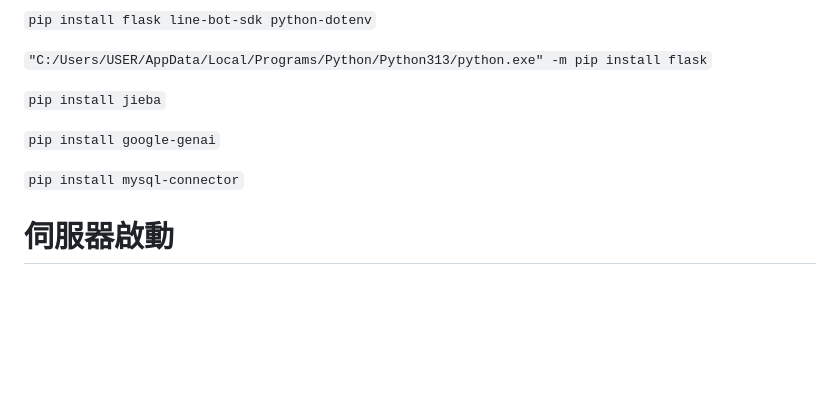
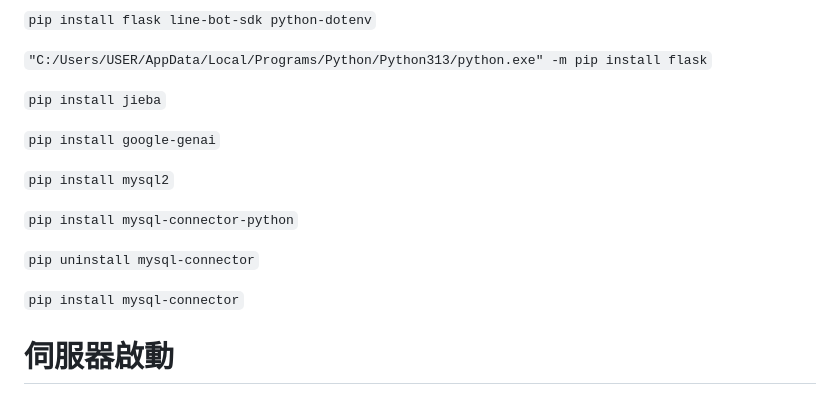
Before and after one commit to lai9422/1142-senior-project, a Markdown page: Readme.md, the part around the change. GitHub-like rendering; blank space fills up the shorter version.

Commit message:
不知道

```diff
--- a/Readme.md
+++ b/Readme.md
@@ -35,7 +35,14 @@ https://drive.google.com/file/d/1Wi1gUjaOv2A06M0gK8xqLiAIjOv1lbpD/view?usp=shari
 
 `pip install google-genai`
 
+`pip install mysql2`
+
+`pip install mysql-connector-python`
+
+`pip uninstall mysql-connector`
+
 `pip install mysql-connector`
+
 
 # 伺服器啟動
 ngrok下載 https://bin.equinox.io/c/bNyj1mQVY4c/ngrok-v3-stable-windows-amd64.zip
```
